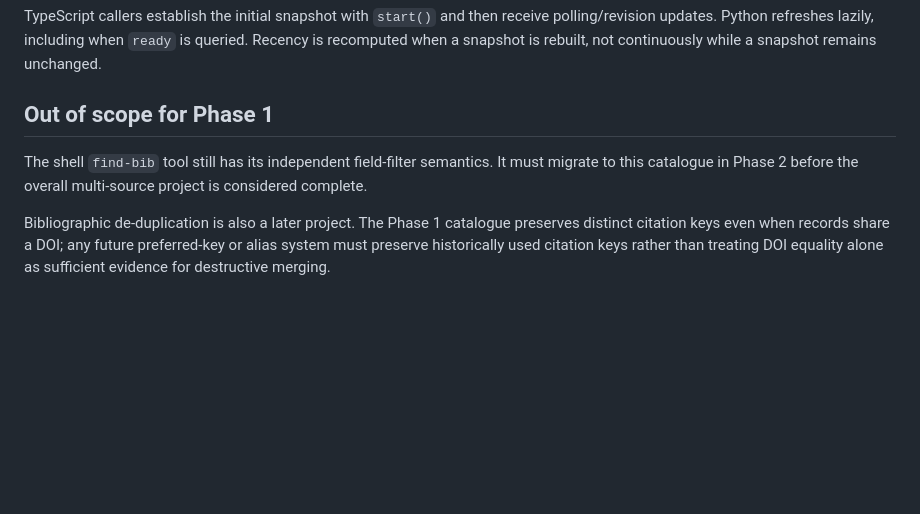
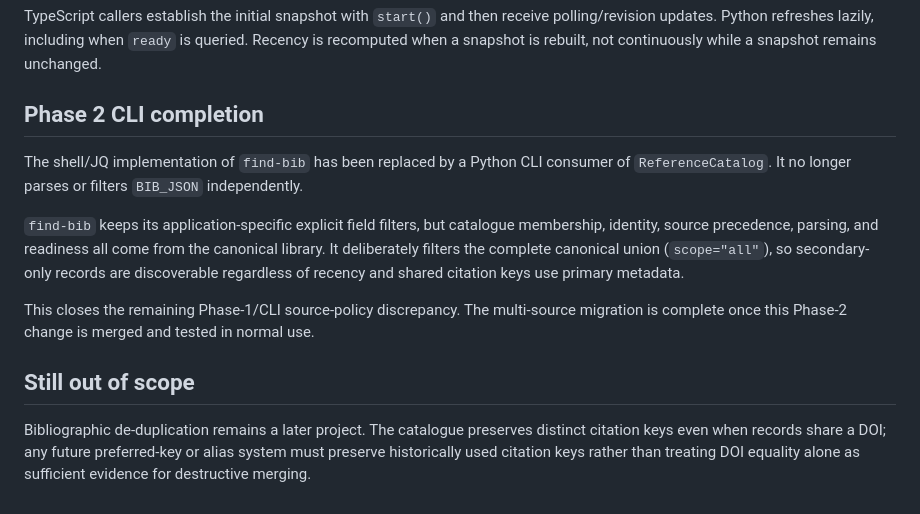
Before and after one commit to butterfill/agent-tools-for-philosophy, a Markdown page: docs/REFERENCE-CATALOG.md, the part around the change. Drawn GitHub-style; blank space fills up the shorter version.

Commit message:
docs: mark find-bib Phase 2 migration complete

```diff
--- a/docs/REFERENCE-CATALOG.md
+++ b/docs/REFERENCE-CATALOG.md
@@ -41,8 +41,14 @@ A valid empty source clears that source. Malformed JSON, unusable non-empty CSL,
 
 TypeScript callers establish the initial snapshot with `start()` and then receive polling/revision updates. Python refreshes lazily, including when `ready` is queried. Recency is recomputed when a snapshot is rebuilt, not continuously while a snapshot remains unchanged.
 
-## Out of scope for Phase 1
+## Phase 2 CLI completion
 
-The shell `find-bib` tool still has its independent field-filter semantics. It must migrate to this catalogue in Phase 2 before the overall multi-source project is considered complete.
+The shell/JQ implementation of `find-bib` has been replaced by a Python CLI consumer of `ReferenceCatalog`. It no longer parses or filters `BIB_JSON` independently.
 
-Bibliographic de-duplication is also a later project. The Phase 1 catalogue preserves distinct citation keys even when records share a DOI; any future preferred-key or alias system must preserve historically used citation keys rather than treating DOI equality alone as sufficient evidence for destructive merging.
+`find-bib` keeps its application-specific explicit field filters, but catalogue membership, identity, source precedence, parsing, and readiness all come from the canonical library. It deliberately filters the complete canonical union (`scope="all"`), so secondary-only records are discoverable regardless of recency and shared citation keys use primary metadata.
+
+This closes the remaining Phase-1/CLI source-policy discrepancy. The multi-source migration is complete once this Phase-2 change is merged and tested in normal use.
+
+## Still out of scope
+
+Bibliographic de-duplication remains a later project. The catalogue preserves distinct citation keys even when records share a DOI; any future preferred-key or alias system must preserve historically used citation keys rather than treating DOI equality alone as sufficient evidence for destructive merging.
```
